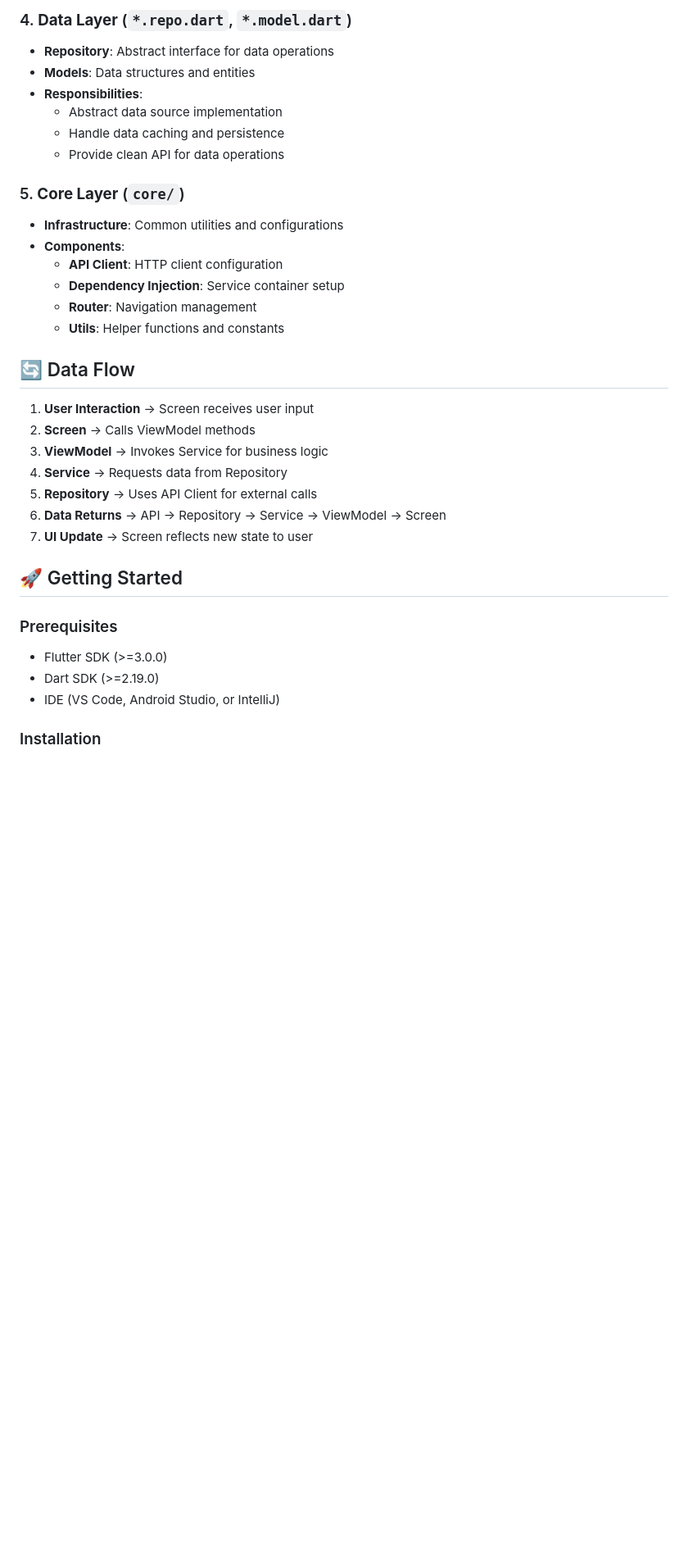
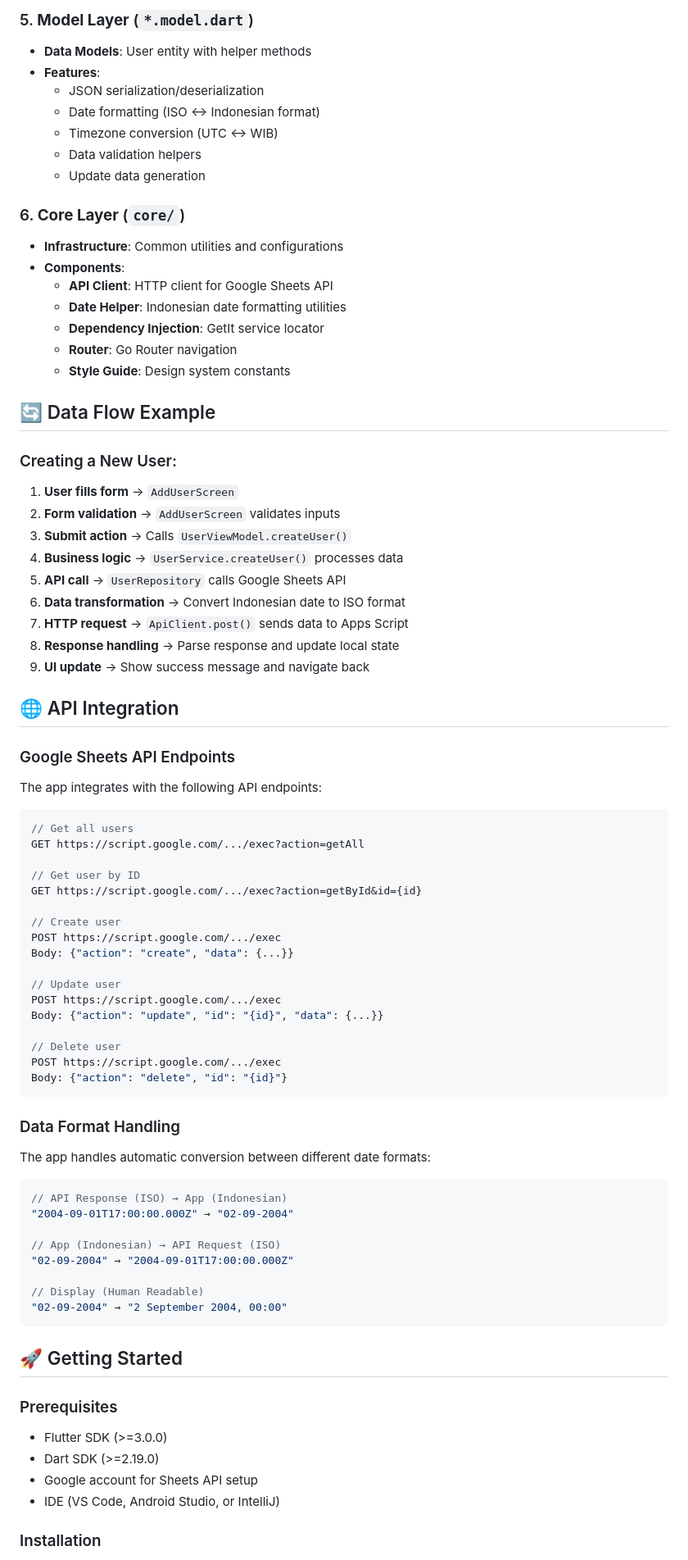
Before and after one commit to pahmiudahgede/flutter_mvvm_boilerplate, a Markdown page: README.md, the part around the change printed below. Shown: that part at 82% size. Drawn GitHub-style; blank space fills up the shorter version.

````diff
--- a/README.md
+++ b/README.md
@@ -82,29 +129,75 @@ lib/
 
-### 4. **Data Layer** (`*.repo.dart`, `*.model.dart`)
-- **Repository**: Abstract interface for data operations
-- **Models**: Data structures and entities
-- **Responsibilities**:
-  - Abstract data source implementation
-  - Handle data caching and persistence
-  - Provide clean API for data operations
+### 5. **Model Layer** (`*.model.dart`)
+- **Data Models**: User entity with helper methods
+- **Features**:
+  - JSON serialization/deserialization
+  - Date formatting (ISO ↔ Indonesian format)
+  - Timezone conversion (UTC ↔ WIB)
+  - Data validation helpers
+  - Update data generation
 
-### 5. **Core Layer** (`core/`)
+### 6. **Core Layer** (`core/`)
 - **Infrastructure**: Common utilities and configurations
 - **Components**:
-  - **API Client**: HTTP client configuration
-  - **Dependency Injection**: Service container setup
-  - **Router**: Navigation management
-  - **Utils**: Helper functions and constants
+  - **API Client**: HTTP client for Google Sheets API
+  - **Date Helper**: Indonesian date formatting utilities
+  - **Dependency Injection**: GetIt service locator
+  - **Router**: Go Router navigation
+  - **Style Guide**: Design system constants
 
-## 🔄 Data Flow
+## 🔄 Data Flow Example
 
-1. **User Interaction** → Screen receives user input
-2. **Screen** → Calls ViewModel methods
-3. **ViewModel** → Invokes Service for business logic
-4. **Service** → Requests data from Repository
-5. **Repository** → Uses API Client for external calls
-6. **Data Returns** → API → Repository → Service → ViewModel → Screen
-7. **UI Update** → Screen reflects new state to user
+### Creating a New User:
+1. **User fills form** → `AddUserScreen`
+2. **Form validation** → `AddUserScreen` validates inputs
+3. **Submit action** → Calls `UserViewModel.createUser()`
+4. **Business logic** → `UserService.createUser()` processes data
+5. **API call** → `UserRepository` calls Google Sheets API
+6. **Data transformation** → Convert Indonesian date to ISO format
+7. **HTTP request** → `ApiClient.post()` sends data to Apps Script
+8. **Response handling** → Parse response and update local state
+9. **UI update** → Show success message and navigate back
+
+## 🌐 API Integration
+
+### Google Sheets API Endpoints
+
+The app integrates with the following API endpoints:
+
+```dart
+// Get all users
+GET https://script.google.com/.../exec?action=getAll
+
+// Get user by ID
+GET https://script.google.com/.../exec?action=getById&id={id}
+
+// Create user
+POST https://script.google.com/.../exec
+Body: {"action": "create", "data": {...}}
+
+// Update user
+POST https://script.google.com/.../exec
+Body: {"action": "update", "id": "{id}", "data": {...}}
+
+// Delete user
+POST https://script.google.com/.../exec
+Body: {"action": "delete", "id": "{id}"}
+```
+
+### Data Format Handling
+
+The app handles automatic conversion between different date formats:
+
+```dart
+// API Response (ISO) → App (Indonesian)
+"2004-09-01T17:00:00.000Z" → "02-09-2004"
+
+// App (Indonesian) → API Request (ISO)
+"02-09-2004" → "2004-09-01T17:00:00.000Z"
+
+// Display (Human Readable)
+"02-09-2004" → "2 September 2004, 00:00"
+```
 
 ## 🚀 Getting Started
 
@@ -112,6 +205,7 @@ lib/
 
 - Flutter SDK (>=3.0.0)
 - Dart SDK (>=2.19.0)
+- Google account for Sheets API setup
 - IDE (VS Code, Android Studio, or IntelliJ)
 
 ### Installation
````
Also changed, not shown: other parts of README.md (+172 -172 lines).
